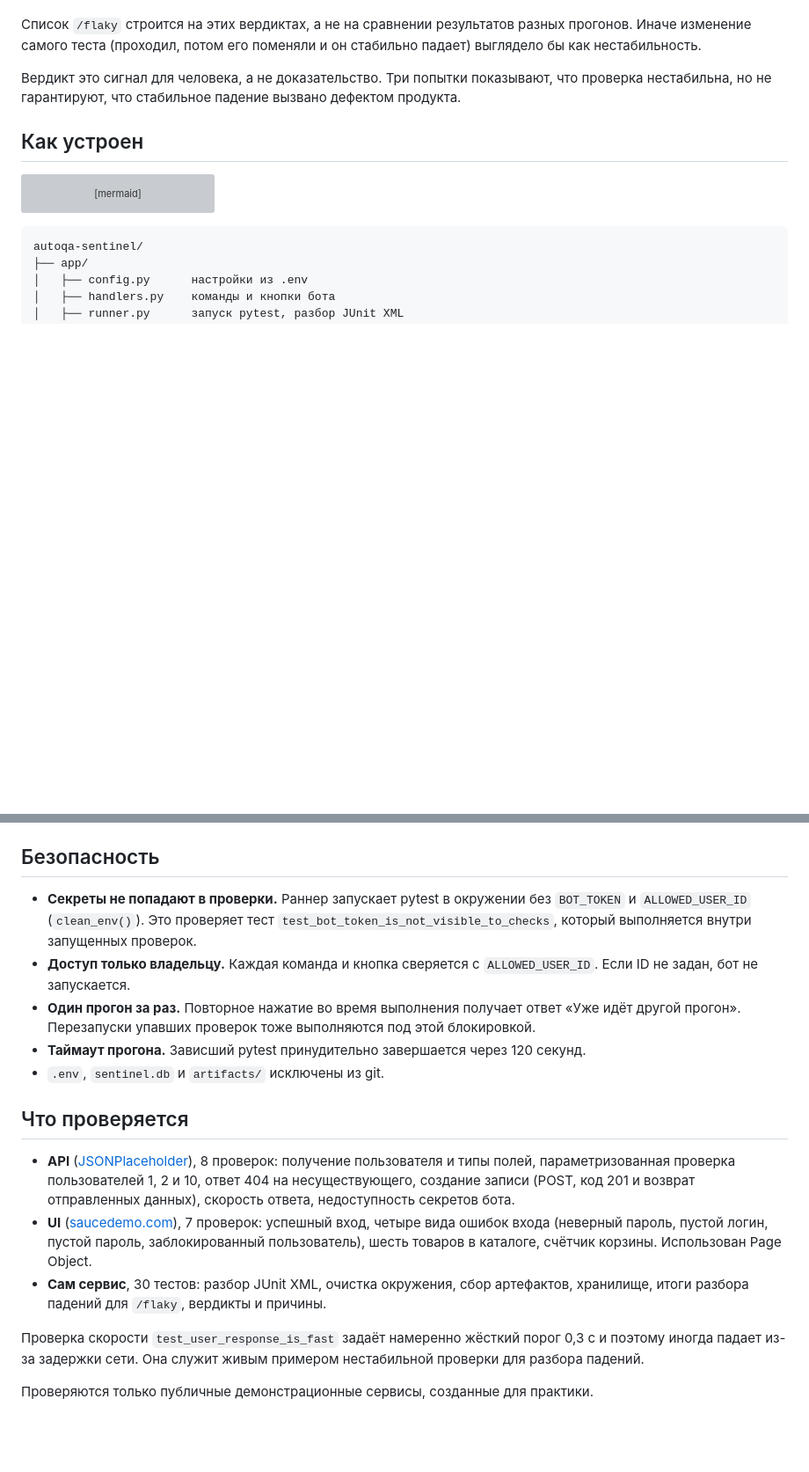
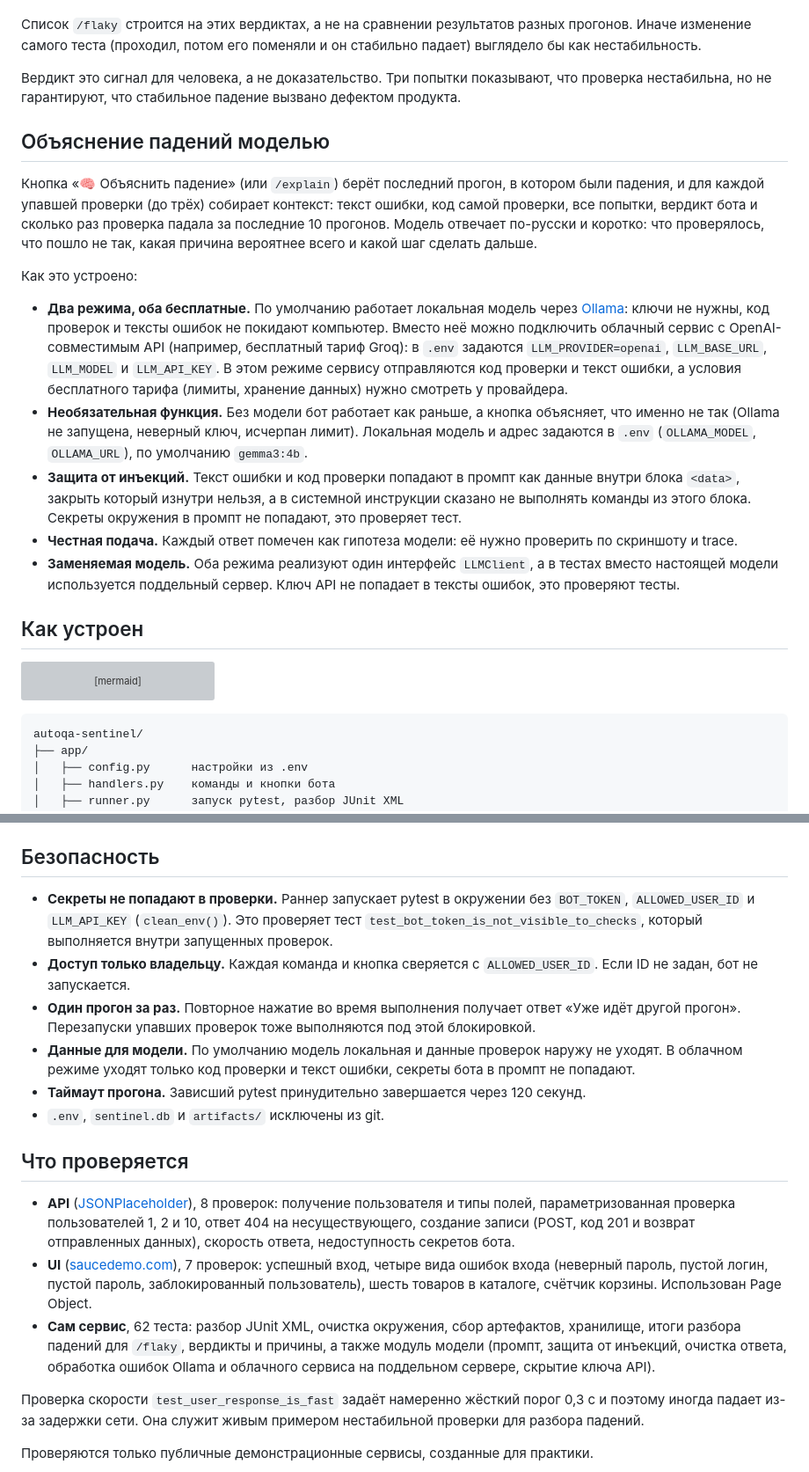
Before and after one commit to yaniquee26/AutoQA-Sentinel, a Markdown page: README.md, 2 parts joined by grey strips. Shown at 88% size. Rendered like a GitHub page; blank space fills up the shorter version; grey boxes are pictures that could not be loaded.

````diff
--- a/README.md
+++ b/README.md
@@ -77,6 +82,18 @@ test_user_response_is_fast
 
 Вердикт это сигнал для человека, а не доказательство. Три попытки показывают, что проверка нестабильна, но не гарантируют, что стабильное падение вызвано дефектом продукта.
 
+## Объяснение падений моделью
+
+Кнопка «🧠 Объяснить падение» (или `/explain`) берёт последний прогон, в котором были падения, и для каждой упавшей проверки (до трёх) собирает контекст: текст ошибки, код самой проверки, все попытки, вердикт бота и сколько раз проверка падала за последние 10 прогонов. Модель отвечает по-русски и коротко: что проверялось, что пошло не так, какая причина вероятнее всего и какой шаг сделать дальше.
+
+Как это устроено:
+
+- **Два режима, оба бесплатные.** По умолчанию работает локальная модель через [Ollama](https://ollama.com): ключи не нужны, код проверок и тексты ошибок не покидают компьютер. Вместо неё можно подключить облачный сервис с OpenAI-совместимым API (например, бесплатный тариф Groq): в `.env` задаются `LLM_PROVIDER=openai`, `LLM_BASE_URL`, `LLM_MODEL` и `LLM_API_KEY`. В этом режиме сервису отправляются код проверки и текст ошибки, а условия бесплатного тарифа (лимиты, хранение данных) нужно смотреть у провайдера.
+- **Необязательная функция.** Без модели бот работает как раньше, а кнопка объясняет, что именно не так (Ollama не запущена, неверный ключ, исчерпан лимит). Локальная модель и адрес задаются в `.env` (`OLLAMA_MODEL`, `OLLAMA_URL`), по умолчанию `gemma3:4b`.
+- **Защита от инъекций.** Текст ошибки и код проверки попадают в промпт как данные внутри блока `<data>`, закрыть который изнутри нельзя, а в системной инструкции сказано не выполнять команды из этого блока. Секреты окружения в промпт не попадают, это проверяет тест.
+- **Честная подача.** Каждый ответ помечен как гипотеза модели: её нужно проверить по скриншоту и trace.
+- **Заменяемая модель.** Оба режима реализуют один интерфейс `LLMClient`, а в тестах вместо настоящей модели используется поддельный сервер. Ключ API не попадает в тексты ошибок, это проверяют тесты.
+
 ## Как устроен
 
 ```mermaid
@@ -111,9 +128,10 @@ autoqa-sentinel/
 
 ## Безопасность
 
-- **Секреты не попадают в проверки.** Раннер запускает pytest в окружении без `BOT_TOKEN` и `ALLOWED_USER_ID` (`clean_env()`). Это проверяет тест `test_bot_token_is_not_visible_to_checks`, который выполняется внутри запущенных проверок.
+- **Секреты не попадают в проверки.** Раннер запускает pytest в окружении без `BOT_TOKEN`, `ALLOWED_USER_ID` и `LLM_API_KEY` (`clean_env()`). Это проверяет тест `test_bot_token_is_not_visible_to_checks`, который выполняется внутри запущенных проверок.
 - **Доступ только владельцу.** Каждая команда и кнопка сверяется с `ALLOWED_USER_ID`. Если ID не задан, бот не запускается.
 - **Один прогон за раз.** Повторное нажатие во время выполнения получает ответ «Уже идёт другой прогон». Перезапуски упавших проверок тоже выполняются под этой блокировкой.
+- **Данные для модели.** По умолчанию модель локальная и данные проверок наружу не уходят. В облачном режиме уходят только код проверки и текст ошибки, секреты бота в промпт не попадают.
 - **Таймаут прогона.** Зависший pytest принудительно завершается через 120 секунд.
 - `.env`, `sentinel.db` и `artifacts/` исключены из git.
 
@@ -121,7 +139,7 @@ autoqa-sentinel/
 
 - **API** ([JSONPlaceholder](https://jsonplaceholder.typicode.com)), 8 проверок: получение пользователя и типы полей, параметризованная проверка пользователей 1, 2 и 10, ответ 404 на несуществующего, создание записи (POST, код 201 и возврат отправленных данных), скорость ответа, недоступность секретов бота.
 - **UI** ([saucedemo.com](https://www.saucedemo.com)), 7 проверок: успешный вход, четыре вида ошибок входа (неверный пароль, пустой логин, пустой пароль, заблокированный пользователь), шесть товаров в каталоге, счётчик корзины. Использован Page Object.
-- **Сам сервис**, 30 тестов: разбор JUnit XML, очистка окружения, сбор артефактов, хранилище, итоги разбора падений для `/flaky`, вердикты и причины.
+- **Сам сервис**, 62 теста: разбор JUnit XML, очистка окружения, сбор артефактов, хранилище, итоги разбора падений для `/flaky`, вердикты и причины, а также модуль модели (промпт, защита от инъекций, очистка ответа, обработка ошибок Ollama и облачного сервиса на поддельном сервере, скрытие ключа API).
 
 Проверка скорости `test_user_response_is_fast` задаёт намеренно жёсткий порог 0,3 с и поэтому иногда падает из-за задержки сети. Она служит живым примером нестабильной проверки для разбора падений.
 
````
Also changed, not shown: other parts of README.md (+11 -5 lines), docs/images/explain.png (added), 9 other files.
